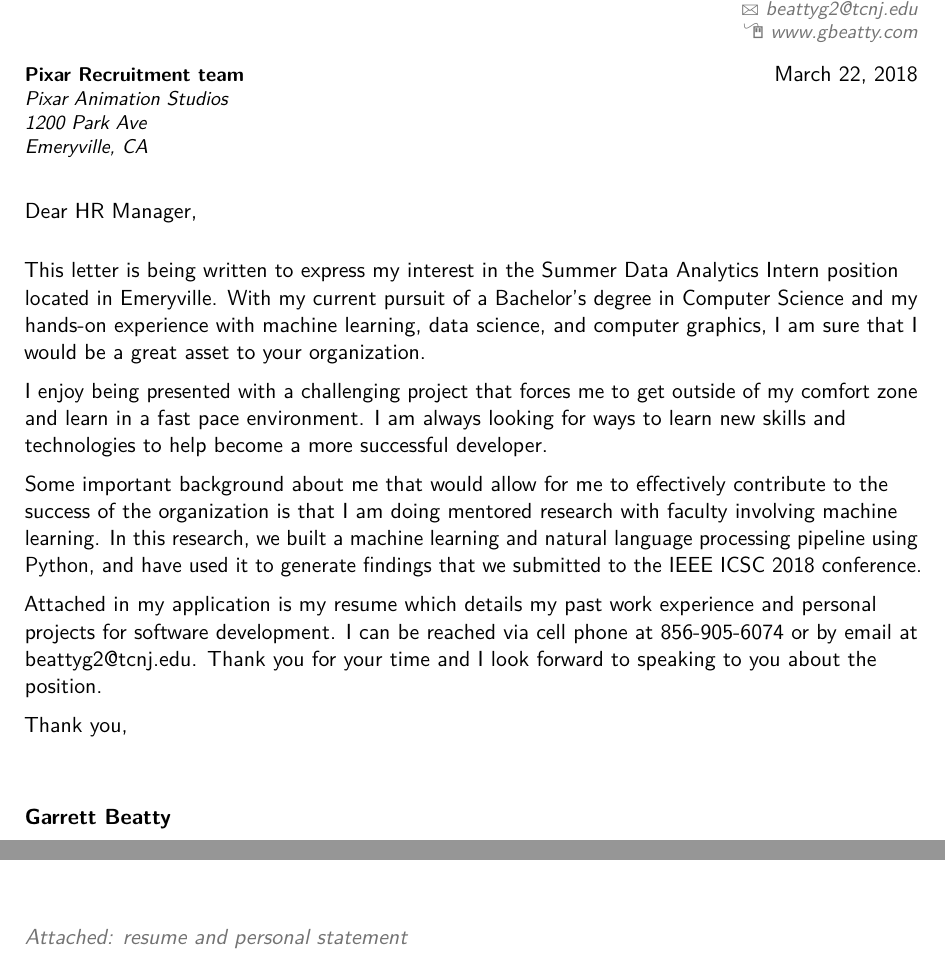
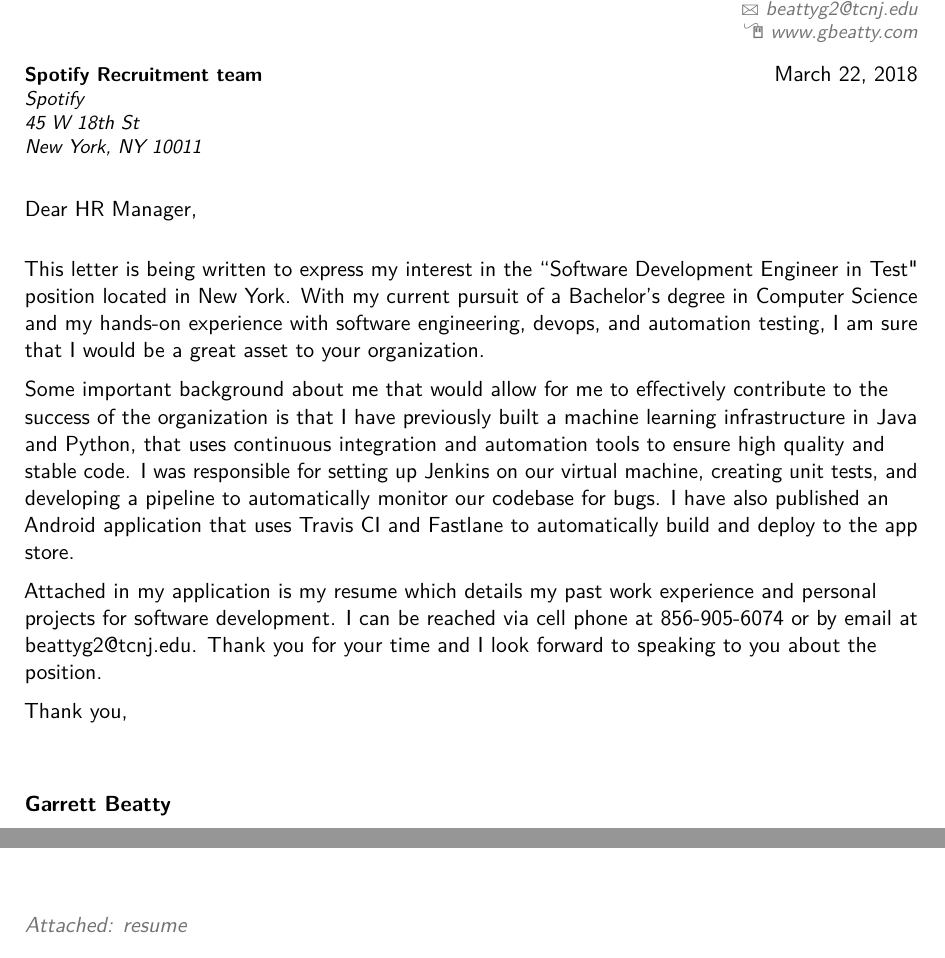
Before and after one commit to GarrettBeatty/resume, a LaTeX CV (cover/main.tex): two parts of the page, joined at a grey line, cut so that both start at the same text. Compiled offline with pdfLaTeX.

Commit message:
updated resume

```diff
--- a/cover/main.tex
+++ b/cover/main.tex
@@ -51,18 +51,18 @@
 \begin{document}
 %-----       letter       ---------------------------------------------------------
 % recipient data
-\recipient{Pixar Recruitment team}{Pixar Animation Studios\\1200 Park Ave\\Emeryville, CA}
+\recipient{Spotify Recruitment team}{Spotify\\45 W 18th St\\New York, NY 10011}
 \date{\today}
 \opening{Dear HR Manager,}
 \closing{Thank you,}
-\enclosure[Attached]{resume and personal statement{}}          % use an optional argument to use a string other than "Enclosure", or redefine \enclname
+\enclosure[Attached]{resume{}}          % use an optional argument to use a string other than "Enclosure", or redefine \enclname
 \makelettertitle
 
-This letter is being written to express my interest in the Summer Data Analytics Intern position located in Emeryville.  With my current pursuit of a Bachelor's degree in Computer Science and my hands-on experience with machine learning, data science, and computer graphics, I am sure that I would be a great asset to your organization.
+This letter is being written to express my interest in the ``Software Development Engineer in Test" position located in New York.  With my current pursuit of a Bachelor's degree in Computer Science and my hands-on experience with software engineering, devops, and automation testing, I am sure that I would be a great asset to your organization.
 
-I enjoy being presented with a challenging project that forces me to get outside of my comfort zone and learn in a fast pace environment.  I am always looking for ways to learn new skills and technologies to help become a more successful developer.
+%I enjoy being presented with a challenging project that forces me to get outside of my comfort zone and learn in a fast pace environment.  I am always looking for ways to learn new skills and technologies to help become a more successful developer.
 
-Some important background about me that would allow for me to effectively contribute to the success of the organization is that I am doing mentored research with faculty involving machine learning. In this research, we built a machine learning and natural language processing pipeline using Python, and have used it to generate findings that we submitted to the IEEE ICSC 2018 conference.
+Some important background about me that would allow for me to effectively contribute to the success of the organization is that I have previously built a machine learning infrastructure in Java and Python, that uses continuous integration and automation tools to ensure high quality and stable code. I was responsible for setting up Jenkins on our virtual machine, creating unit tests, and developing a pipeline to automatically monitor our codebase for bugs. I have also published an Android application that uses Travis CI and Fastlane to automatically build and deploy to the app store.
 
 Attached in my application is my resume which details my past work experience and personal projects for software development.  I can be reached via cell phone at 856-905-6074 or by email at beattyg2@tcnj.edu.  Thank you for your time and I look forward to speaking to you about the position.
 
```
Also changed, not shown: resume.tex (+2 -2 lines), cover/main.pdf, resume.pdf.
